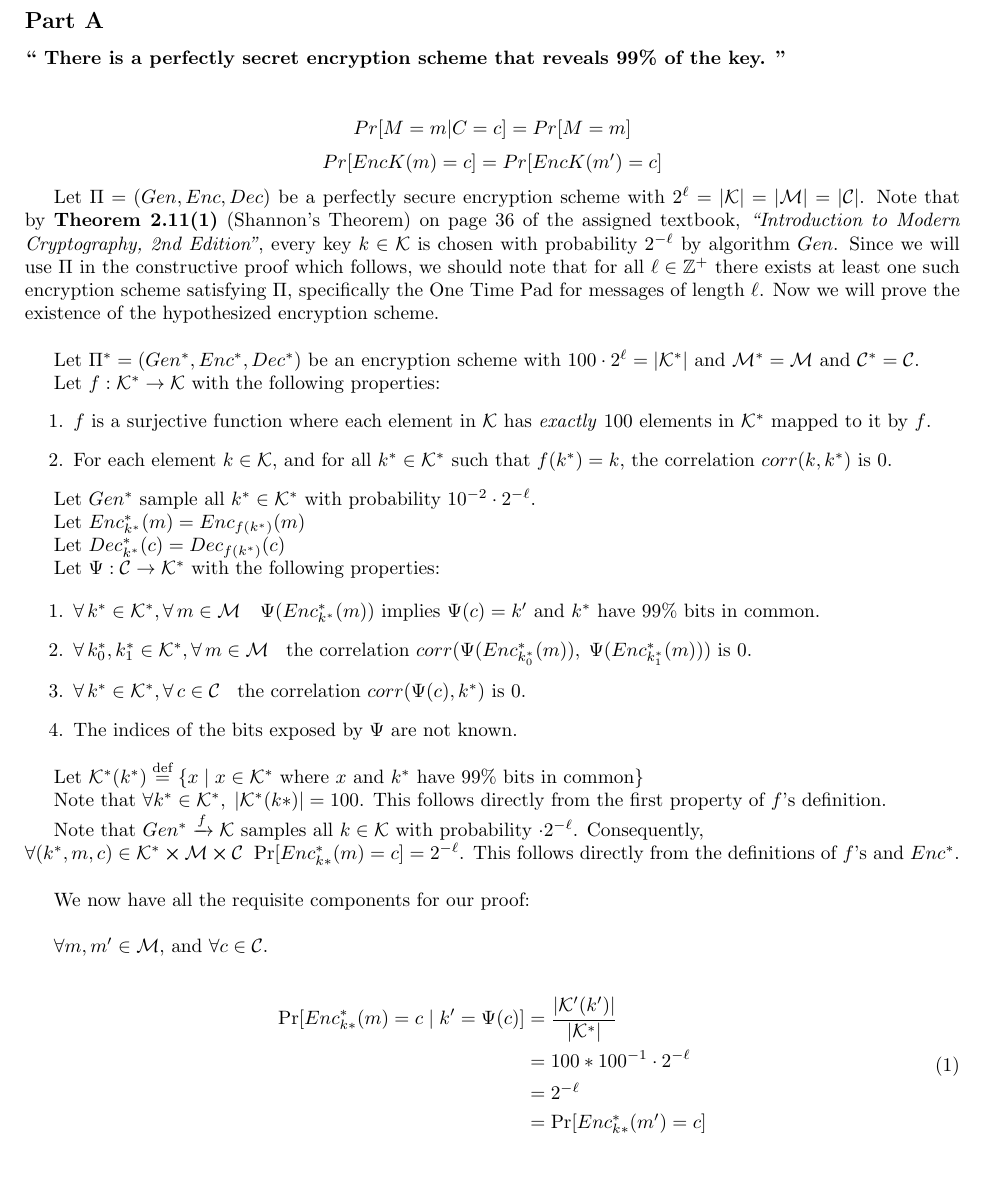
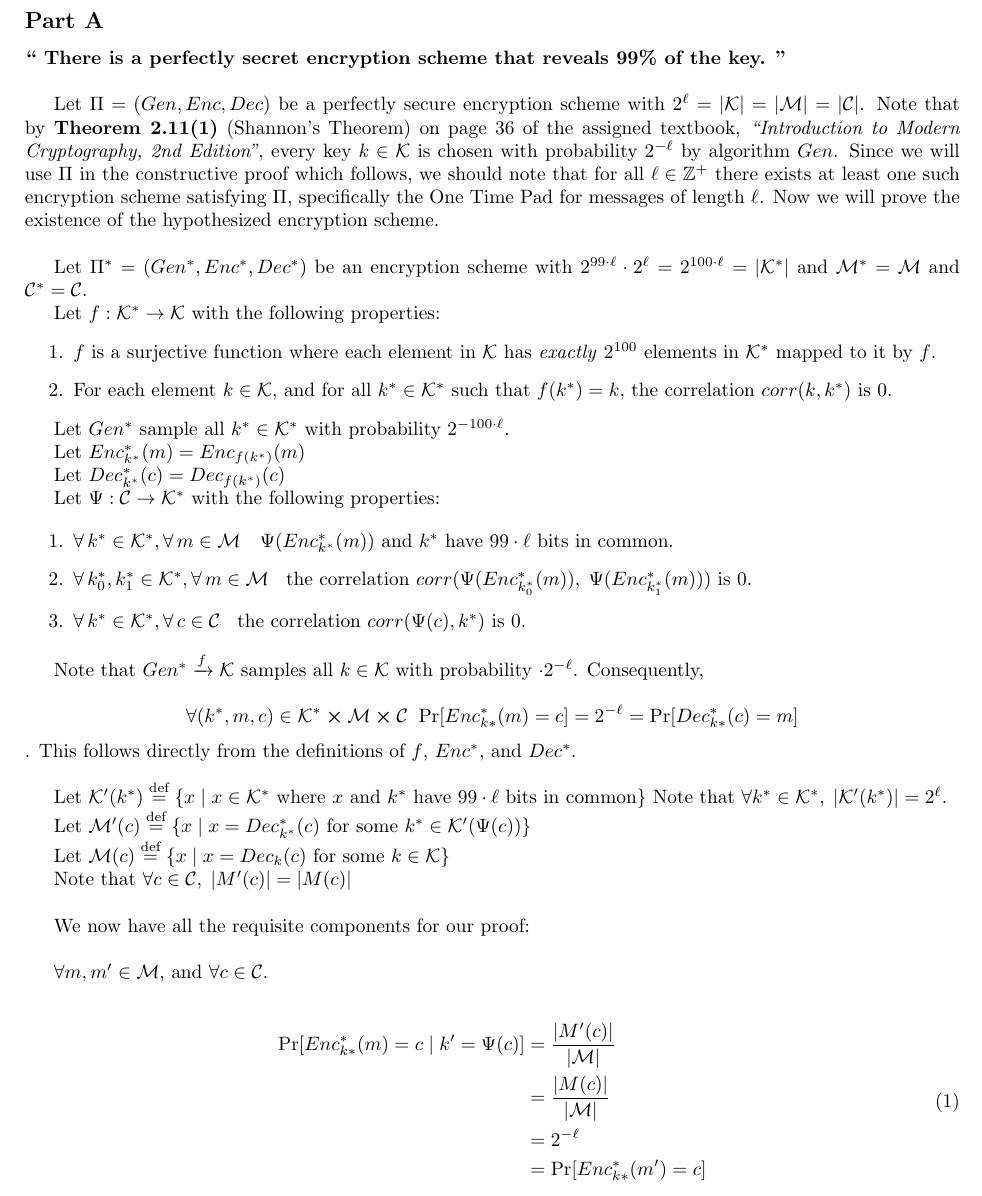
Before and after one commit to recursion-ninja/CS-85030-Modern-Crypto, a LaTeX problem sheet (hw01/CSc-85030-hw1-Washburn.tex): part of page 2 of 6, cut so that both start at the same text, the shorter picture padded with empty space. Compiled offline with pdfLaTeX.

Commit message:
Correcting proof for 1(A)

```diff
--- a/hw01/CSc-85030-hw1-Washburn.tex
+++ b/hw01/CSc-85030-hw1-Washburn.tex
@@ -59,26 +59,23 @@
 		There is a perfectly secret encryption scheme that reveals 99\% of the key.
 	}
 
-    $$Pr[M = m | C = c] = Pr[M = m]$$
-    $$Pr[Enc K (m) = c] = Pr[Enc K (m') = c]$$
-
     Let $\Pi = (Gen,Enc,Dec)$ be a perfectly secure encryption scheme with $2^\ell = |\mathcal{K}| = |\mathcal{M}| = |\mathcal{C}|$.
     Note that by \textbf{Theorem 2.11(1)} (Shannon's Theorem) on page 36 of the assigned textbook, \emph{``Introduction to Modern Cryptography, 2nd Edition''}, every key $k \in \mathcal{K}$ is chosen with probability $2^{-\ell}$ by algorithm $Gen$.
     Since we will use $\Pi$ in the constructive proof which follows, we should note that for all $\ell \in \mathbb{Z}^{+}$ there exists at least one such encryption scheme satisfying $\Pi$, specifically the One Time Pad for messages of length $\ell$.
     Now we will prove the existence of the hypothesized encryption scheme.\\
 
-    Let $\Pi^{*} = (Gen^{*},Enc^{*},Dec^{*})$ be an encryption scheme with $100 \cdot2^\ell = |\mathcal{K}^{*}|$ and $\mathcal{M}^{*} = \mathcal{M}$ and $\mathcal{C}^{*} = \mathcal{C}$.
+    Let $\Pi^{*} = (Gen^{*},Enc^{*},Dec^{*})$ be an encryption scheme with $2^{99\cdot\ell}\cdot2^\ell = 2^{100\cdot\ell} = |\mathcal{K}^{*}|$ and $\mathcal{M}^{*} = \mathcal{M}$ and $\mathcal{C}^{*} = \mathcal{C}$.
 
     Let $f : \mathcal{K}^{*} \to \mathcal{K}$ with the following properties:
     \begin{enumerate}
 
-    	\item $f$ is a surjective function where each element in $\mathcal{K}$ has \emph{exactly} $100$ elements in $\mathcal{K}^{*}$ mapped to it by $f$.
+    	\item $f$ is a surjective function where each element in $\mathcal{K}$ has \emph{exactly} $2^{100}$ elements in $\mathcal{K}^{*}$ mapped to it by $f$.
 
     	\item For each element $k \in \mathcal{K}$, and for all $k^{*} \in \mathcal{K}^{*}$ such that $f(k^{*}) = k$, the correlation $corr(k,k^*)$ is $0$.
 
     \end{enumerate}
 
-    Let $Gen^{*}$ sample all $k^{*} \in \mathcal{K}^{*}$ with probability $10^{-2}\cdot2^{-\ell}$.
+    Let $Gen^{*}$ sample all $k^{*} \in \mathcal{K}^{*}$ with probability $2^{-100\cdot\ell}$.
 
     Let $Enc^{*}_{k^*}(m) = Enc_{f(k^*)}(m)$
 
@@ -88,21 +85,26 @@
 
     \begin{enumerate}
 
-    	\item $\forall\, k^{*} \in \mathcal{K}^{*}, \forall\, m \in \mathcal{M} \quad \Psi(Enc^{*}_{k^*}(m))$ implies $\Psi(c) = k'$ and $k^*$ have 99\% bits in common.
+    	\item $\forall\, k^{*} \in \mathcal{K}^{*}, \forall\, m \in \mathcal{M} \quad \Psi(Enc^{*}_{k^*}(m))$ and $k^*$ have $99\cdot\ell$ bits in common.
 
     	\item $\forall\, k^{*}_0, k^{*}_1 \in \mathcal{K}^{*}, \forall\, m \in \mathcal{M} \;\;$ the correlation $corr(\Psi(Enc^{*}_{k^*_0}(m)),\; \Psi(Enc^{*}_{k^*_1}(m)))$ is $0$.
 
     	\item $\forall\, k^{*} \in \mathcal{K}^{*}, \forall\, c \in \mathcal{C} \;\;$ the correlation $corr(\Psi(c),k^{*})$ is $0$.
 
-    	\item The indices of the bits exposed by $\Psi$ are not known.
-
     \end{enumerate}
 
-	Let $\mathcal{K}^*(k^*) \defeq \left\{ x  \;|\; x \in \mathcal{K^*} \text{ where } x \text{ and } k^* \text{ have 99\% bits in common} \right\}$
+    Note that $Gen^* \xrightarrow{f} \mathcal{K}$ samples all $k \in \mathcal{K}$ with probability $\cdot2^{-\ell}$. Consequently,\\ $$\forall (k^*,m,c) \in \mathcal{K^*} \cross \mathcal{M} \cross \mathcal{C}\;\; \text{Pr}[Enc^*_{k*}(m) = c] = 2^{-\ell} = \text{Pr}[Dec^*_{k*}(c) = m]$$. This follows directly from the definitions of $f$, $Enc^*$, and $Dec^{*}$.\\
 
-    Note that $\forall k^* \in \mathcal{K}^*,\; |\mathcal{K}^*(k*)| = 100$. This follows directly from the first property of $f$'s definition.
+	Let $\mathcal{K}'(k^*) \defeq \left\{ x  \;|\; x \in \mathcal{K^*} \text{ where } x \text{ and } k^* \text{ have } 99\cdot\ell \text { bits in common} \right\}$
+    Note that $\forall k^* \in \mathcal{K}^*,\; |\mathcal{K}'(k^*)| = 2^\ell$. %Hence $\forall k' \in \mathcal{K}^*(k^*), k' \not = k^*, \text{Pr}[Enc^{*}_{k^*}(m) ]$
 
-    Note that $Gen^* \xrightarrow{f} \mathcal{K}$ samples all $k \in \mathcal{K}$ with probability $\cdot2^{-\ell}$. Consequently,\\ $\forall (k^*,m,c) \in \mathcal{K^*} \cross \mathcal{M} \cross \mathcal{C}\;\; \text{Pr}[Enc^*_{k*}(m) = c] = 2^{-\ell}$. This follows directly from the definitions of $f$'s and $Enc^*$.\\
+  	Let $\mathcal{M}'(c) \defeq \left\{ x  \;|\; x = Dec^{*}_{k^*}(c) \text { for some } k^* \in \mathcal{K'}(\Psi(c))\right\}$
+
+  	Let $\mathcal{M}(c) \defeq \left\{ x  \;|\; x = Dec_k(c) \text { for some } k \in \mathcal{K} \right\}$
+
+  	Note that $\forall c \in \mathcal{C},\; |{M}'(c)| = |{M}(c)|$\\
+
+
 
     We now have all the requisite components for our proof:\\
 
@@ -111,10 +113,10 @@
    	\begin{equation}
     \begin{split}
     	\text{Pr}[Enc^*_{k*}(m) = c \;|\; k' = \Psi(c)]
-    & = \frac{|\mathcal{K}'(k')|}{|\mathcal{K}^*|} \\
-    & = 100 * 100^{-1}\cdot2^{-\ell} \\
+    & = \frac{|{M}'(c)|}{|\mathcal{M}|} \\
+    & = \frac{|{M}(c)|}{|\mathcal{M}|} \\
     & = 2^{-\ell} \\
-    & = \text{Pr}[Enc^*_{k*}(m') = c] \\
+    & = \text{Pr}[Enc^*_{k*}(m') = c]
     \end{split}
     \end{equation}
 
```
